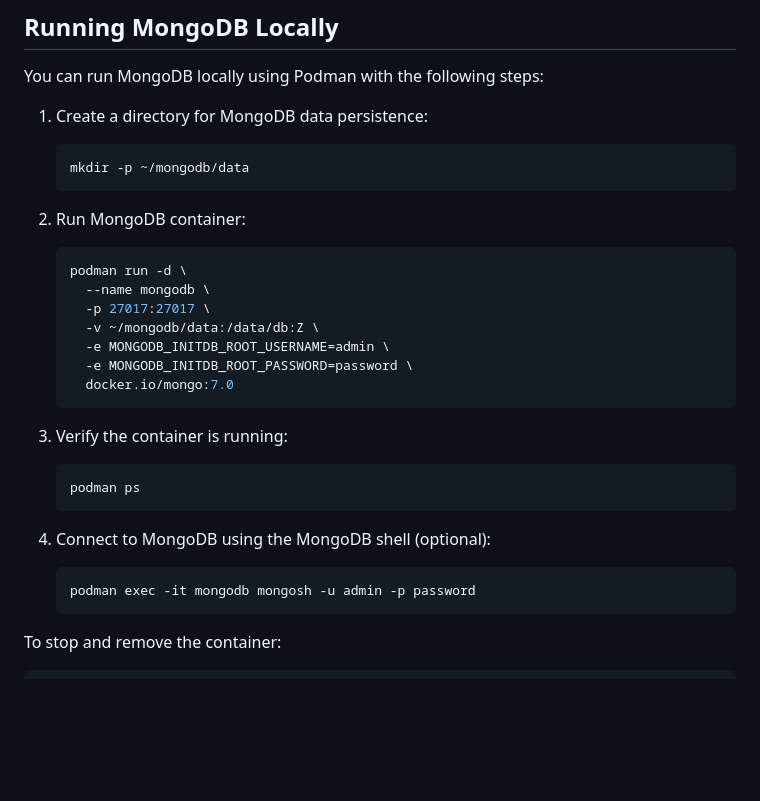
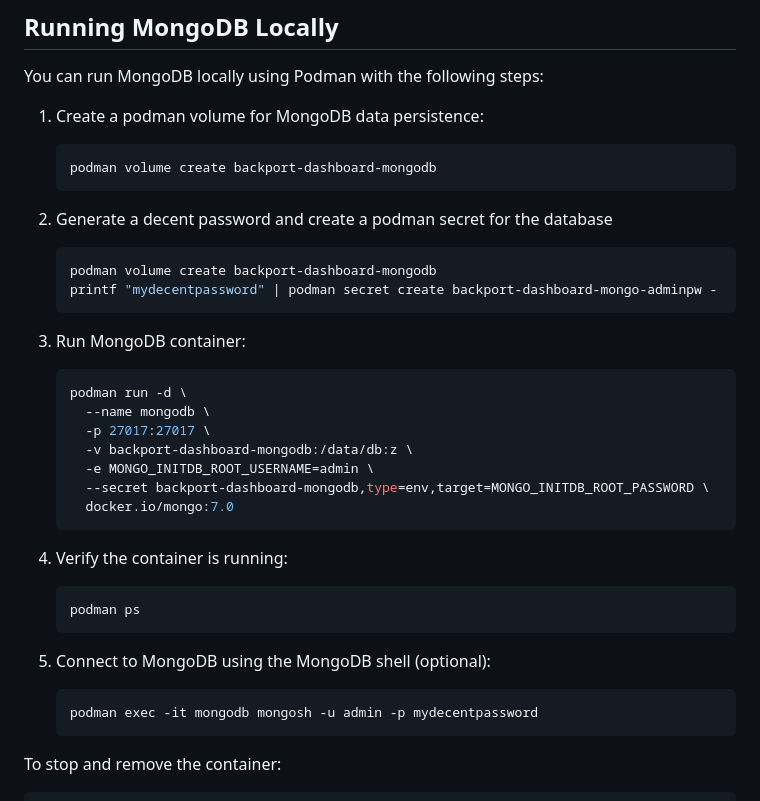
Before and after one commit to hypershift-community/backport-dashboard, a Markdown page: README.md, the part around the change. Rendered like a GitHub page; blank space fills up the shorter version.

Commit message:
feat(readme): improve MongoDB podman instructions
* docker.io/library/mongo expects MONGO_INITDB_ROOT_USERNAME and
  MONGO_INITDB_ROOT_PASSWORD instead of MONGODB_INITDB_ROOT_USERNAME and
  MONGODB_INITDB_ROOT_PASSWORD.
* It is generally recommended to use podman volumes so you do not end up
  with weird permissions in your regular directories.
* Use podman secrets for storing the admin password.

Signed-off-by: Antoni Segura Puimedon <antoni@redhat.com>

````diff
--- a/README.md
+++ b/README.md
@@ -17,34 +17,41 @@ issue.
 
 You can run MongoDB locally using Podman with the following steps:
 
-1. Create a directory for MongoDB data persistence:
+1. Create a podman volume for MongoDB data persistence:
 
    ```bash
-   mkdir -p ~/mongodb/data
+   podman volume create backport-dashboard-mongodb
    ```
 
-2. Run MongoDB container:
+2. Generate a decent password and create a podman secret for the database
+
+   ```bash
+   podman volume create backport-dashboard-mongodb
+   printf "mydecentpassword" | podman secret create backport-dashboard-mongo-adminpw -
+   ```
+
+3. Run MongoDB container:
 
    ```bash
    podman run -d \
      --name mongodb \
      -p 27017:27017 \
-     -v ~/mongodb/data:/data/db:Z \
-     -e MONGODB_INITDB_ROOT_USERNAME=admin \
-     -e MONGODB_INITDB_ROOT_PASSWORD=password \
+     -v backport-dashboard-mongodb:/data/db:z \
+     -e MONGO_INITDB_ROOT_USERNAME=admin \
+     --secret backport-dashboard-mongodb,type=env,target=MONGO_INITDB_ROOT_PASSWORD \
      docker.io/mongo:7.0
    ```
 
-3. Verify the container is running:
+4. Verify the container is running:
 
    ```bash
    podman ps
    ```
 
-4. Connect to MongoDB using the MongoDB shell (optional):
+5. Connect to MongoDB using the MongoDB shell (optional):
 
    ```bash
-   podman exec -it mongodb mongosh -u admin -p password
+   podman exec -it mongodb mongosh -u admin -p mydecentpassword
    ```
 
 To stop and remove the container:
````
